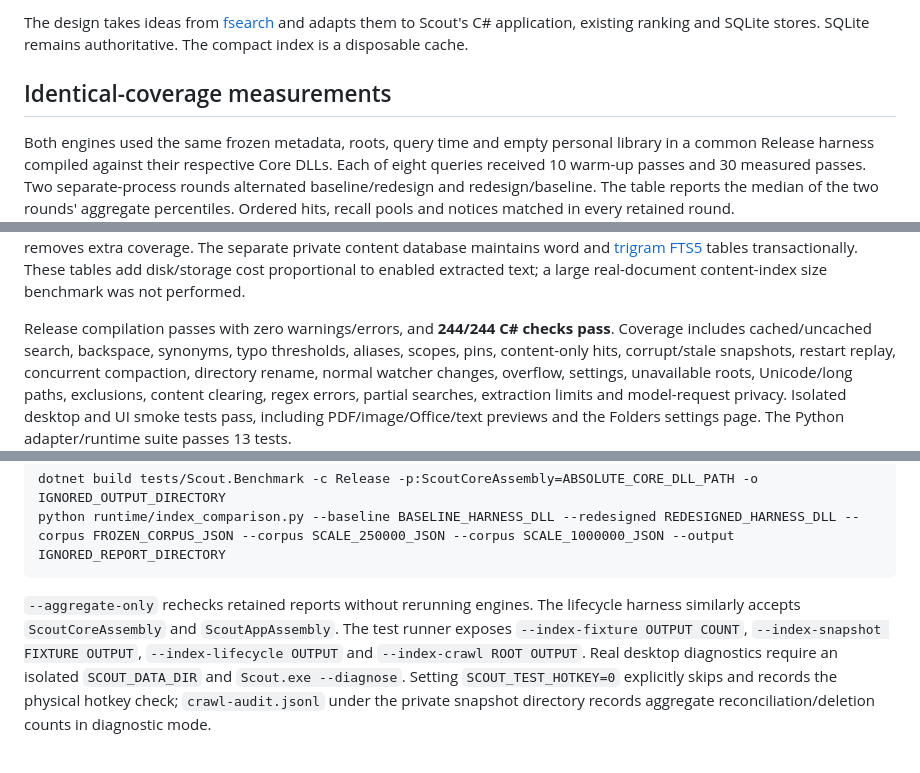
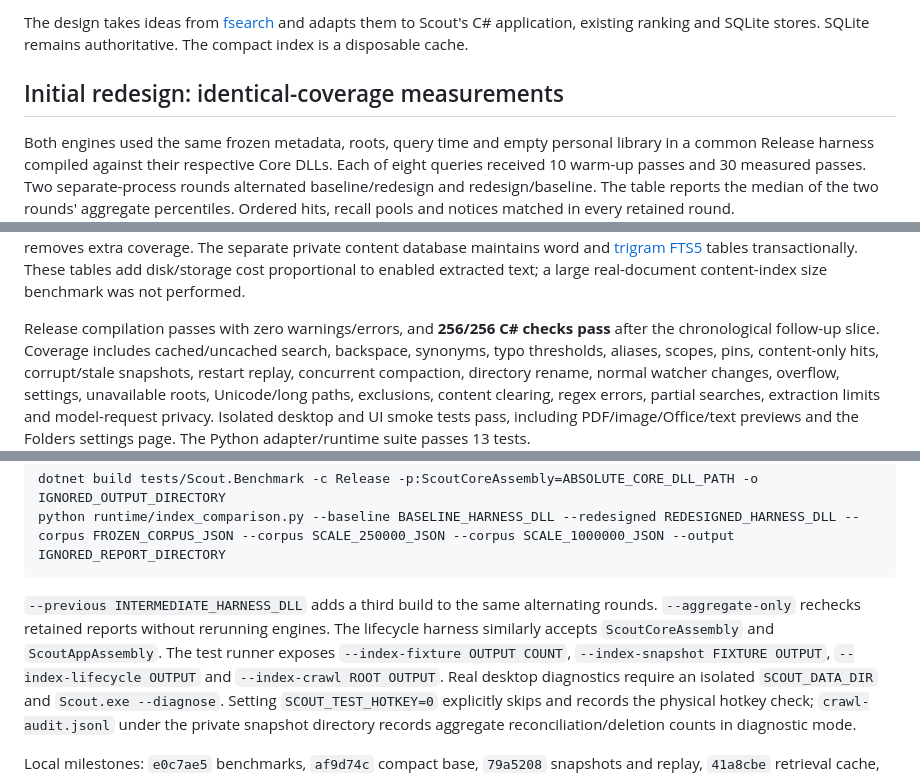
Before and after one commit to adilzubair/scout, a Markdown page: docs/FSEARCH_REDESIGN.md, 3 parts joined by grey strips. GitHub-like rendering.

Commit message:
Report chronological search comparison and remaining performance gaps

````diff
--- a/docs/FSEARCH_REDESIGN.md
+++ b/docs/FSEARCH_REDESIGN.md
@@ -8,7 +8,7 @@ The design takes ideas from [fsearch](https://github.com/noahdunnagan/fsearch)
 and adapts them to Scout's C# application, existing ranking and SQLite stores.
 SQLite remains authoritative. The compact index is a disposable cache.
 
-## Identical-coverage measurements
+## Initial redesign: identical-coverage measurements
 
 Both engines used the same frozen metadata, roots, query time and empty personal
 library in a common Release harness compiled against their respective Core DLLs.
@@ -198,7 +268,8 @@ The separate private content database maintains word and
 These tables add disk/storage cost proportional to enabled extracted text; a large
 real-document content-index size benchmark was not performed.
 
-Release compilation passes with zero warnings/errors, and **244/244 C# checks pass**.
+Release compilation passes with zero warnings/errors, and **256/256 C# checks pass**
+after the chronological follow-up slice.
 Coverage includes cached/uncached search, backspace, synonyms, typo thresholds,
 aliases, scopes, pins, content-only hits, corrupt/stale snapshots, restart replay,
 concurrent compaction, directory rename, normal watcher changes, overflow, settings,
@@ -260,8 +331,9 @@ dotnet build tests/Scout.Benchmark -c Release -p:ScoutCoreAssembly=ABSOLUTE_CORE
 python runtime/index_comparison.py --baseline BASELINE_HARNESS_DLL --redesigned REDESIGNED_HARNESS_DLL --corpus FROZEN_CORPUS_JSON --corpus SCALE_250000_JSON --corpus SCALE_1000000_JSON --output IGNORED_REPORT_DIRECTORY
 ```
 
-`--aggregate-only` rechecks retained reports without rerunning engines. The lifecycle
-harness similarly accepts `ScoutCoreAssembly` and `ScoutAppAssembly`. The test
+`--previous INTERMEDIATE_HARNESS_DLL` adds a third build to the same alternating
+rounds. `--aggregate-only` rechecks retained reports without rerunning engines.
+The lifecycle harness similarly accepts `ScoutCoreAssembly` and `ScoutAppAssembly`. The test
 runner exposes `--index-fixture OUTPUT COUNT`, `--index-snapshot FIXTURE OUTPUT`,
 `--index-lifecycle OUTPUT` and `--index-crawl ROOT OUTPUT`. Real desktop diagnostics
 require an isolated `SCOUT_DATA_DIR` and `Scout.exe --diagnose`. Setting
````
Also changed, not shown: other parts of docs/FSEARCH_REDESIGN.md (+77 -7 lines).
